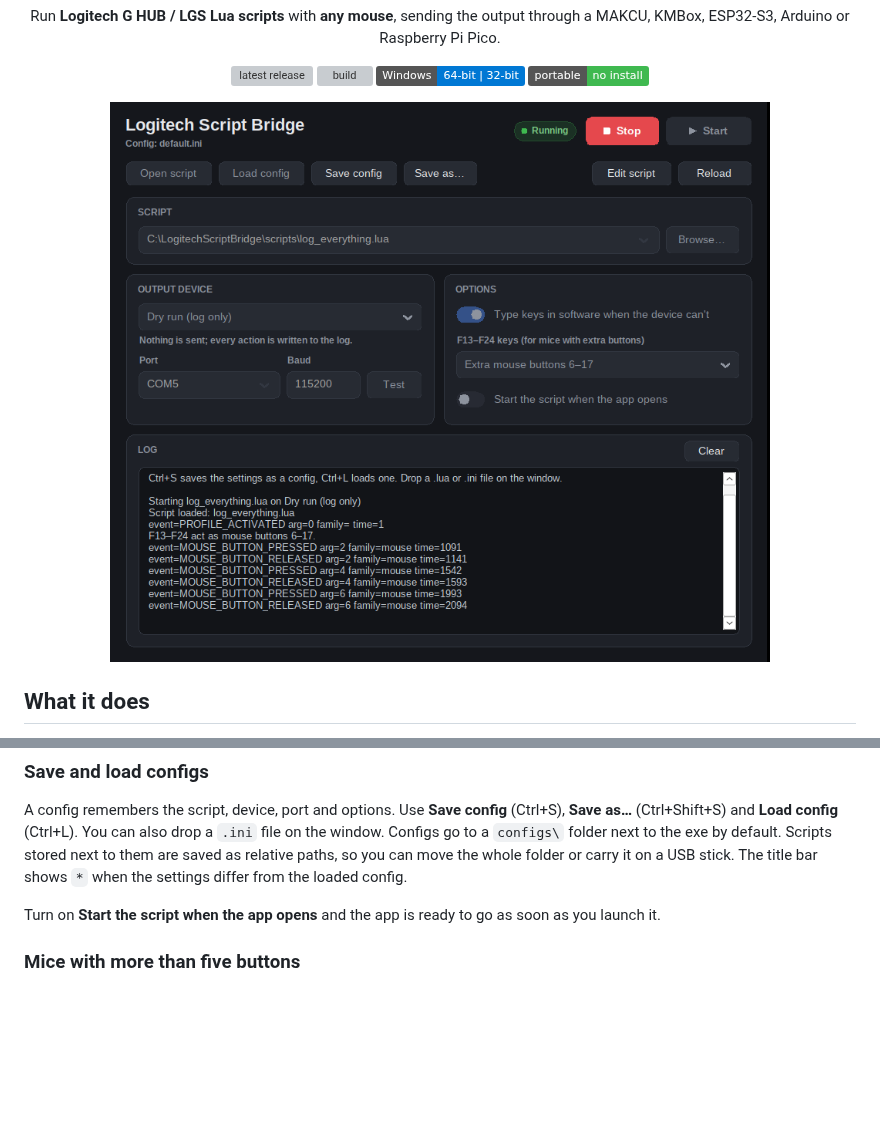
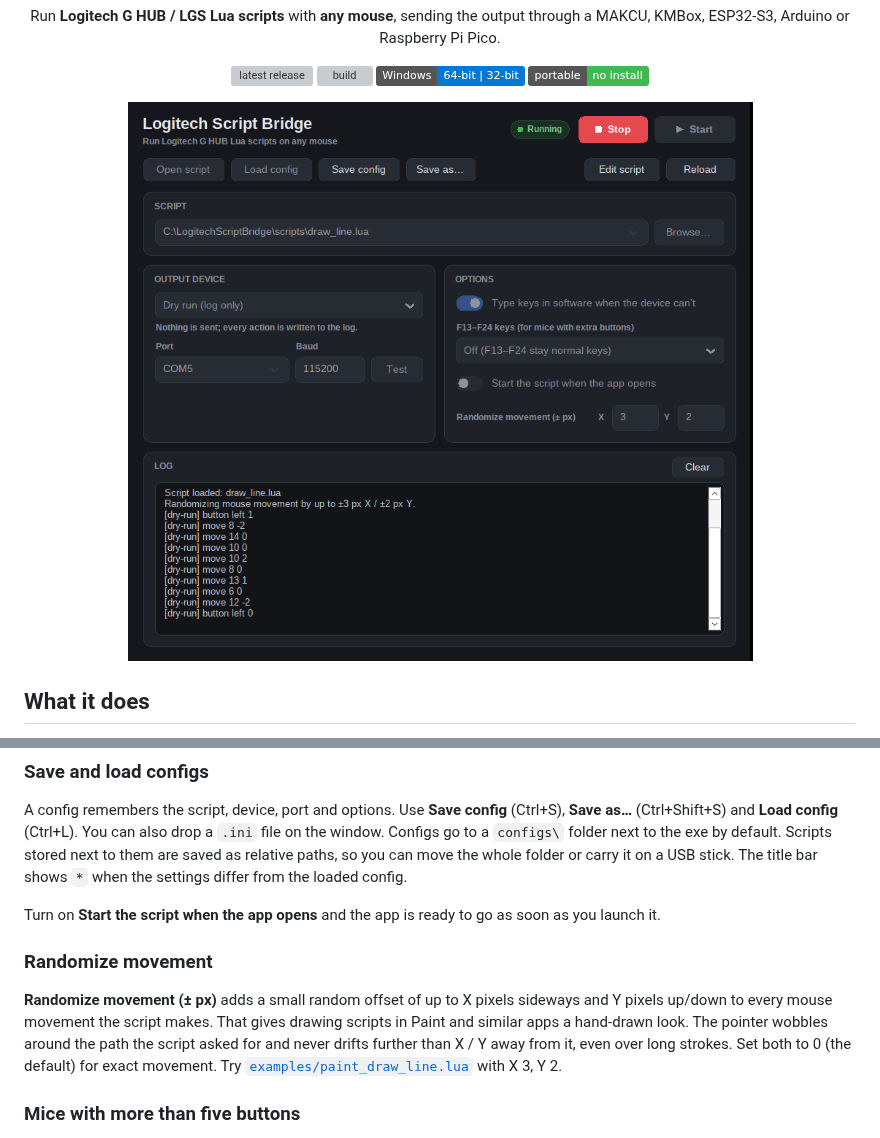
Before and after one commit to Blake12609/logitech-script-bridge, a Markdown page: README.md, 2 parts joined by grey strips. GitHub-like rendering; pictures changed too: docs/screenshot.png; badges without logos; blank space fills up the shorter version; grey boxes are pictures that could not be loaded.

```diff
--- a/README.md
+++ b/README.md
@@ -82,6 +82,14 @@ saved as relative paths, so you can move the whole folder or carry it on a USB s
 The title bar shows `*` when the settings differ from the loaded config.
 
 Turn on **Start the script when the app opens** and the app is ready to go as soon as you launch it.
+
+### Randomize movement
+
+**Randomize movement (± px)** adds a small random offset of up to X pixels sideways and Y pixels
+up/down to every mouse movement the script makes. That gives drawing scripts in Paint and similar
+apps a hand-drawn look. The pointer wobbles around the path the script asked for and never drifts
+further than X / Y away from it, even over long strokes. Set both to 0 (the default) for exact
+movement. Try [`examples/paint_draw_line.lua`](examples/paint_draw_line.lua) with X 3, Y 2.
 
 ### Mice with more than five buttons
 
```
Also changed, not shown: 9 other files.
